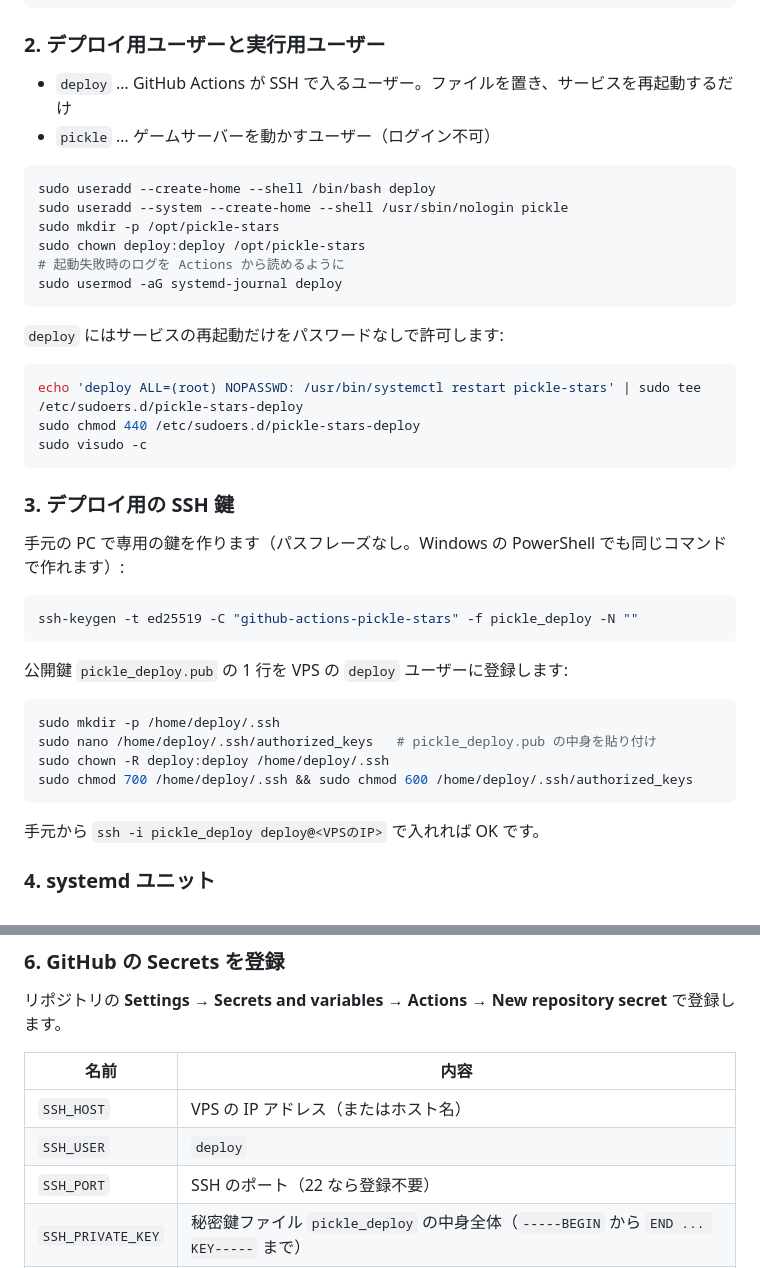
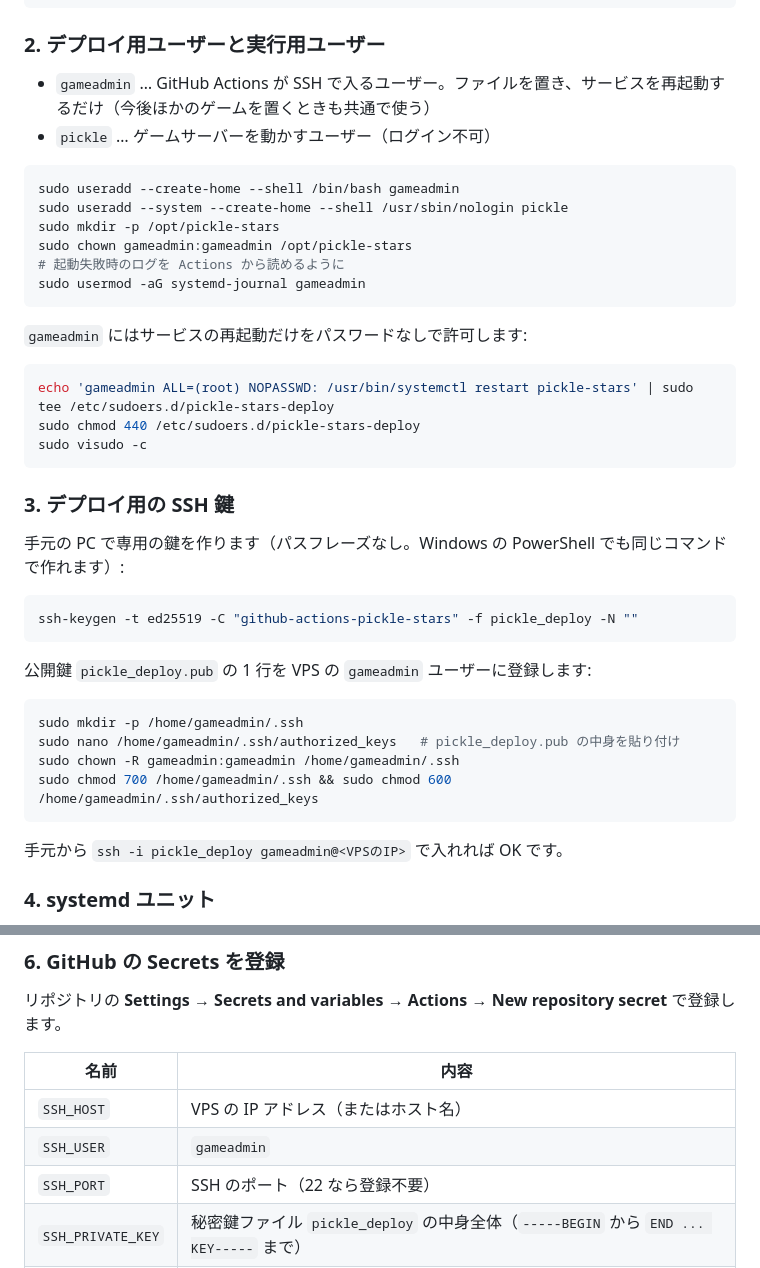
Before and after one commit to elefolo4565/pickle_stars, a Markdown page: deploy/README.md, 2 parts joined by grey strips. GitHub-like rendering.

Commit message:
デプロイ用ユーザー名を gameadmin に変更
Co-Authored-By: Claude Opus 5.5 (1M context) <noreply@anthropic.com>
Claude-Session: https://claude.ai/code/session_019WxadRk9TuimcVFpSBAr4R

````diff
--- a/deploy/README.md
+++ b/deploy/README.md
@@ -27,22 +27,22 @@ node -v   # v22.x
 
 ### 2. デプロイ用ユーザーと実行用ユーザー
 
-- `deploy` … GitHub Actions が SSH で入るユーザー。ファイルを置き、サービスを再起動するだけ
+- `gameadmin` … GitHub Actions が SSH で入るユーザー。ファイルを置き、サービスを再起動するだけ（今後ほかのゲームを置くときも共通で使う）
 - `pickle` … ゲームサーバーを動かすユーザー（ログイン不可）
 
 ```bash
-sudo useradd --create-home --shell /bin/bash deploy
+sudo useradd --create-home --shell /bin/bash gameadmin
 sudo useradd --system --create-home --shell /usr/sbin/nologin pickle
 sudo mkdir -p /opt/pickle-stars
-sudo chown deploy:deploy /opt/pickle-stars
+sudo chown gameadmin:gameadmin /opt/pickle-stars
 # 起動失敗時のログを Actions から読めるように
-sudo usermod -aG systemd-journal deploy
+sudo usermod -aG systemd-journal gameadmin
 ```
 
-`deploy` にはサービスの再起動だけをパスワードなしで許可します:
+`gameadmin` にはサービスの再起動だけをパスワードなしで許可します:
 
 ```bash
-echo 'deploy ALL=(root) NOPASSWD: /usr/bin/systemctl restart pickle-stars' | sudo tee /etc/sudoers.d/pickle-stars-deploy
+echo 'gameadmin ALL=(root) NOPASSWD: /usr/bin/systemctl restart pickle-stars' | sudo tee /etc/sudoers.d/pickle-stars-deploy
 sudo chmod 440 /etc/sudoers.d/pickle-stars-deploy
 sudo visudo -c
 ```
@@ -55,16 +55,16 @@ sudo visudo -c
 ssh-keygen -t ed25519 -C "github-actions-pickle-stars" -f pickle_deploy -N ""
 ```
 
-公開鍵 `pickle_deploy.pub` の 1 行を VPS の `deploy` ユーザーに登録します:
+公開鍵 `pickle_deploy.pub` の 1 行を VPS の `gameadmin` ユーザーに登録します:
 
 ```bash
-sudo mkdir -p /home/deploy/.ssh
-sudo nano /home/deploy/.ssh/authorized_keys   # pickle_deploy.pub の中身を貼り付け
-sudo chown -R deploy:deploy /home/deploy/.ssh
-sudo chmod 700 /home/deploy/.ssh && sudo chmod 600 /home/deploy/.ssh/authorized_keys
+sudo mkdir -p /home/gameadmin/.ssh
+sudo nano /home/gameadmin/.ssh/authorized_keys   # pickle_deploy.pub の中身を貼り付け
+sudo chown -R gameadmin:gameadmin /home/gameadmin/.ssh
+sudo chmod 700 /home/gameadmin/.ssh && sudo chmod 600 /home/gameadmin/.ssh/authorized_keys
 ```
 
-手元から `ssh -i pickle_deploy deploy@<VPSのIP>` で入れれば OK です。
+手元から `ssh -i pickle_deploy gameadmin@<VPSのIP>` で入れれば OK です。
 
 ### 4. systemd ユニット
 
@@ -107,7 +107,7 @@ HTTPS で開けば WebSocket は自動的に `wss://elefolo2.com/games/pickle_st
 | 名前 | 内容 |
 |---|---|
 | `SSH_HOST` | VPS の IP アドレス（またはホスト名） |
-| `SSH_USER` | `deploy` |
+| `SSH_USER` | `gameadmin` |
 | `SSH_PORT` | SSH のポート（22 なら登録不要） |
 | `SSH_PRIVATE_KEY` | 秘密鍵ファイル `pickle_deploy` の中身全体（`-----BEGIN` から `END ... KEY-----` まで） |
 | `SSH_KNOWN_HOSTS` | 手元で `ssh-keyscan -p <SSHのポート> <VPSのIP>` を実行した出力全体 |
````
